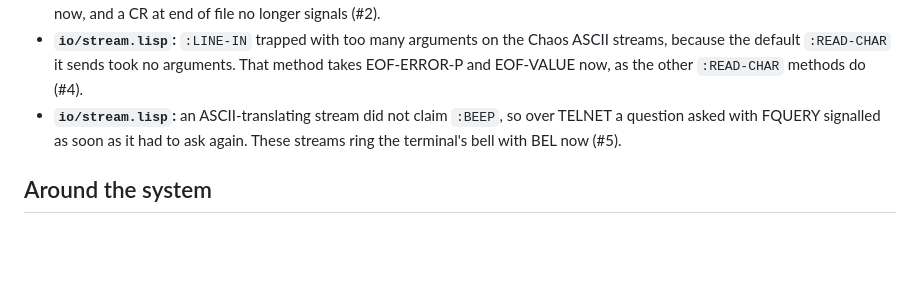
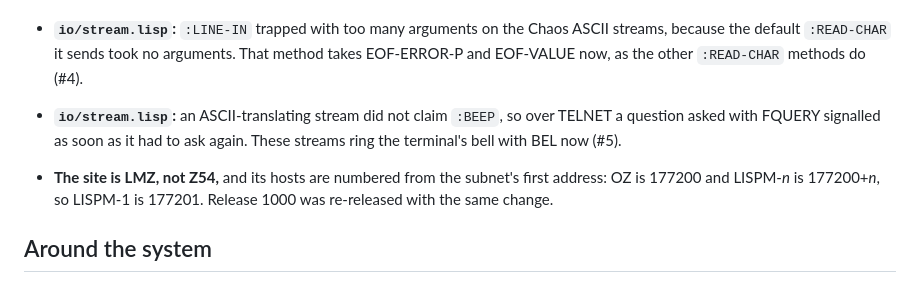
Before and after one commit to metebalci/lmz, a Markdown page: docs/release-1001.md, the part around the change. Rendered like a GitHub page; blank space fills up the shorter version.

```diff
--- a/docs/release-1001.md
+++ b/docs/release-1001.md
@@ -434,4 +434,8 @@ file saying why.
   so over TELNET a question asked with FQUERY signalled as soon as it had to
   ask again. These streams ring the terminal's bell with BEL now (#5).
 
+- **The site is LMZ, not Z54,** and its hosts are numbered from the subnet's
+  first address: OZ is 177200 and LISPM-*n* is 177200+*n*, so LISPM-1 is
+  177201. Release 1000 was re-released with the same change.
+
 ## Around the system
```
Also changed, not shown: README.md (+1 -1 lines), docs/release-1000.md (+1 -1 lines).
